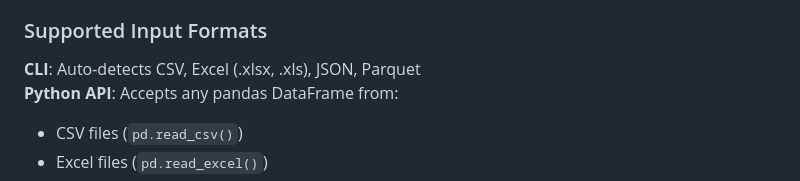
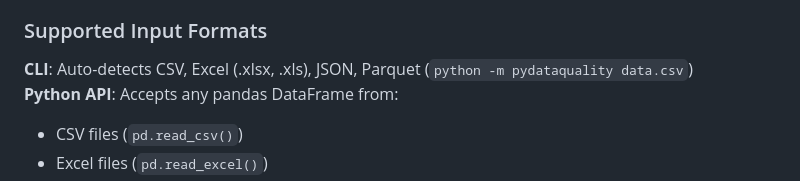
Before and after one commit to DominionAkinrotimi/PyDataQuality, a Markdown page: README.md, the part around the change. Rendered like a GitHub page.

```diff
--- a/README.md
+++ b/README.md
@@ -22,7 +22,7 @@ PyDataQuality automates the tedious 80% of data science: validating, profiling,
 - **Easy Integration**: Works seamlessly with pandas DataFrames from any source
 
 ### Supported Input Formats
-**CLI**: Auto-detects CSV, Excel (.xlsx, .xls), JSON, Parquet
+**CLI**: Auto-detects CSV, Excel (.xlsx, .xls), JSON, Parquet (`python -m pydataquality data.csv`)
 **Python API**: Accepts any pandas DataFrame from:
 - CSV files (`pd.read_csv()`)
 - Excel files (`pd.read_excel()`)
```
